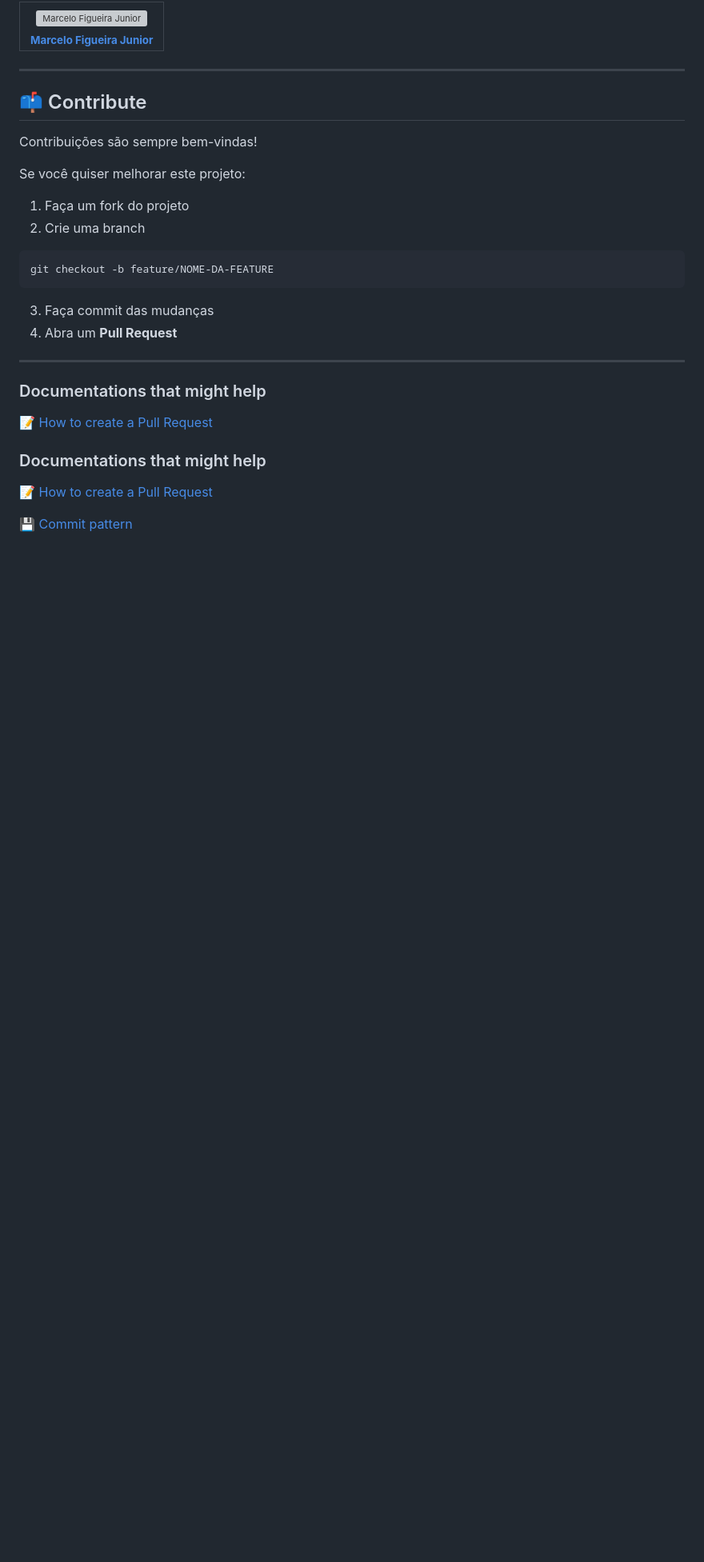
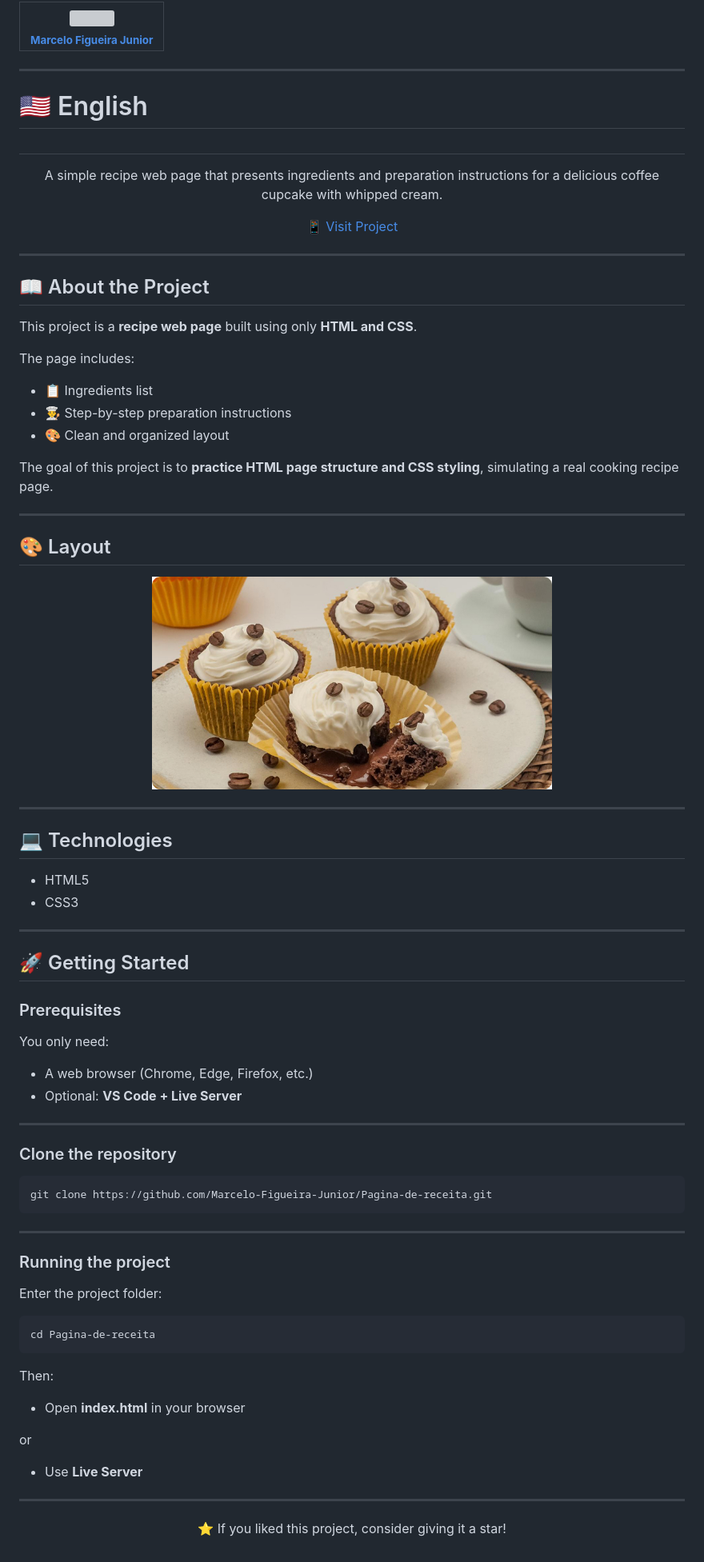
Before and after one commit to Marcelo-Figueira-Junior/Pagina-de-receita, a Markdown page: README.md, the part around one of its changes. Shown at 80% size. GitHub-like rendering; blank space fills up the shorter version; grey boxes are pictures that could not be loaded.

Commit message:
Adicionando versão em inglês e melhorando o conteúdo do README.

````diff
--- a/README.md
+++ b/README.md
@@ -105,10 +100,9 @@ ou
 <tr>
 <td align="center">
 <a href="https://github.com/Marcelo-Figueira-Junior">
-<img src="https://avatars.githubusercontent.com/Marcelo-Figueira-Junior" width="100px;" alt="Marcelo Figueira Junior"/><br>
-<sub>
-<b>Marcelo Figueira Junior</b>
-</sub>
+<img src="https://avatars.githubusercontent.com/Marcelo-Figueira-Junior" width="100px">
+<br>
+<sub><b>Marcelo Figueira Junior</b></sub>
 </a>
 </td>
 </tr>
@@ -116,30 +110,86 @@ ou
 
 ---
 
-<h2 id="contribute">📫 Contribute</h2>
+# 🇺🇸 English
 
-Contribuições são sempre bem-vindas!
+<h2 id="en"></h2>
 
-Se você quiser melhorar este projeto:
+<p align="center">
+A simple recipe web page that presents ingredients and preparation instructions for a delicious coffee cupcake with whipped cream.
+</p>
 
-1. Faça um fork do projeto
-2. Crie uma branch
-
-```bash
-git checkout -b feature/NOME-DA-FEATURE
-```
-
-3. Faça commit das mudanças
-4. Abra um **Pull Request**
+<p align="center">
+<a href="https://github.com/Marcelo-Figueira-Junior/Pagina-de-receita">📱 Visit Project</a>
+</p>
 
 ---
 
-<h3>Documentations that might help</h3>
+## 📖 About the Project
 
-[📝 How to create a Pull Request](https://www.atlassian.com/br/git/tutorials/ma)
+This project is a **recipe web page** built using only **HTML and CSS**.
 
-<h3>Documentations that might help</h3>
+The page includes:
 
-[📝 How to create a Pull Request](https://www.atlassian.com/br/git/tutorials/making-a-pull-request)
+* 📋 Ingredients list
+* 👨‍🍳 Step-by-step preparation instructions
+* 🎨 Clean and organized layout
 
-[💾 Commit pattern](https://gist.github.com/joshbuchea/6f47e86d2510bce28f8e7f42ae84c716)
+The goal of this project is to **practice HTML page structure and CSS styling**, simulating a real cooking recipe page.
+
+---
+
+## 🎨 Layout
+
+<p align="center">
+<img src="./assets/main-image.jpg" width="500px">
+</p>
+
+---
+
+## 💻 Technologies
+
+* HTML5
+* CSS3
+
+---
+
+## 🚀 Getting Started
+
+### Prerequisites
+
+You only need:
+
+* A web browser (Chrome, Edge, Firefox, etc.)
+* Optional: **VS Code + Live Server**
+
+---
+
+### Clone the repository
+
+```bash
+git clone https://github.com/Marcelo-Figueira-Junior/Pagina-de-receita.git
+```
+
+---
+
+### Running the project
+
+Enter the project folder:
+
+```bash
+cd Pagina-de-receita
+```
+
+Then:
+
+* Open **index.html** in your browser
+
+or
+
+* Use **Live Server**
+
+---
+
+<p align="center">
+⭐ If you liked this project, consider giving it a star!
+</p>
````
Also changed, not shown: other parts of README.md (+33 -38 lines).
